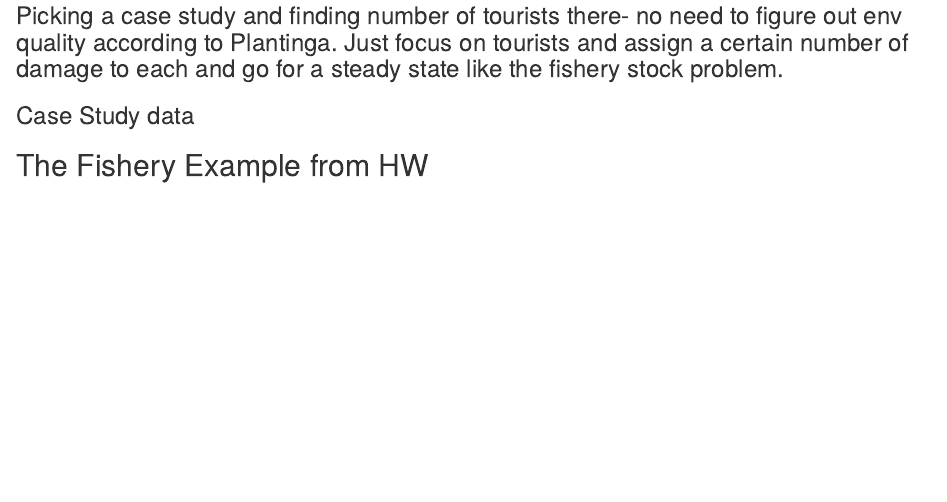
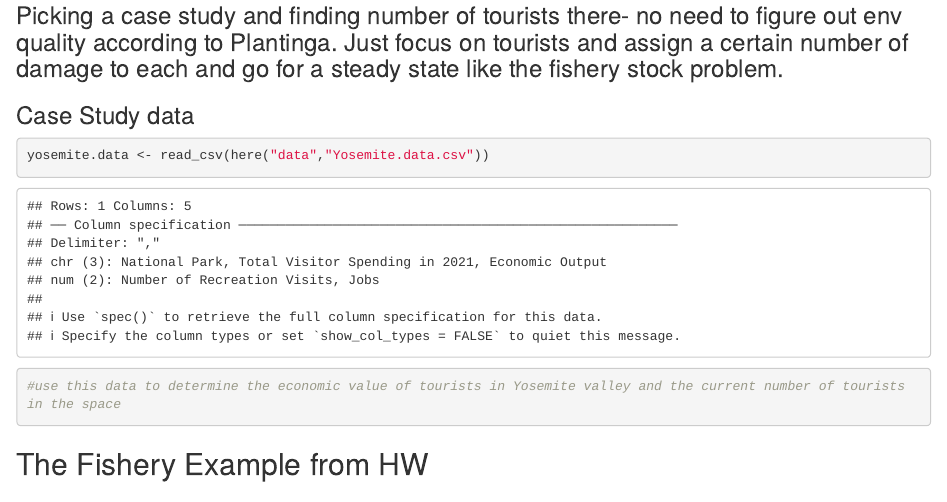
Before and after one commit to anniecombs/242_group_project, an R Markdown document (242_group_project.Rmd): the page in a window 1100 px wide, from 190 px down. Rendered offline with R 4.5, knitr and Pandoc, with nearby package versions; some code elsewhere in the file could not run offline.

Commit message:
annotated setup

````diff
--- a/242_group_project.Rmd
+++ b/242_group_project.Rmd
@@ -17,6 +18,11 @@
 
 
 ### Case Study data
+```{r}
+yosemite.data <- read_csv(here("data","Yosemite.data.csv"))
+
+#use this data to determine the economic value of tourists in Yosemite valley and the current number of tourists in the space
+```
 
 ## The Fishery Example from HW
 ## Example 3: Stock Pollutant {.tabset}
````
Also changed, not shown: 242_group_project.Rmd (1 more changed lines).
